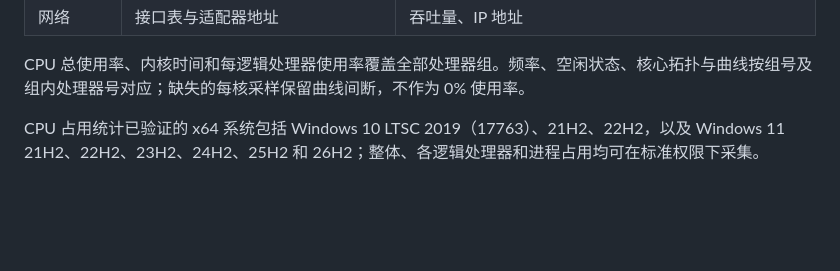
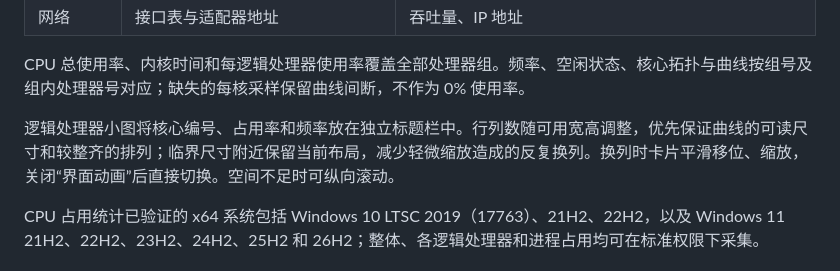
Before and after one commit to Ray-lea/Argus, a Markdown page: docs/guide/hardware-data.md, the part around the change. Rendered like a GitHub page; blank space fills up the shorter version.

```diff
--- a/docs/guide/hardware-data.md
+++ b/docs/guide/hardware-data.md
@@ -28,6 +28,8 @@ Argus 默认使用标准用户可读取的系统及显卡驱动接口，不使
 | 网络 | 接口表与适配器地址 | 吞吐量、IP 地址 |
 
 CPU 总使用率、内核时间和每逻辑处理器使用率覆盖全部处理器组。频率、空闲状态、核心拓扑与曲线按组号及组内处理器号对应；缺失的每核采样保留曲线间断，不作为 0% 使用率。
+
+逻辑处理器小图将核心编号、占用率和频率放在独立标题栏中。行列数随可用宽高调整，优先保证曲线的可读尺寸和较整齐的排列；临界尺寸附近保留当前布局，减少轻微缩放造成的反复换列。换列时卡片平滑移位、缩放，关闭“界面动画”后直接切换。空间不足时可纵向滚动。
 
 CPU 占用统计已验证的 x64 系统包括 Windows 10 LTSC 2019（17763）、21H2、22H2，以及 Windows 11 21H2、22H2、23H2、24H2、25H2 和 26H2；整体、各逻辑处理器和进程占用均可在标准权限下采集。
 
```
Also changed, not shown: docs/architecture/frontend.md (+1 -0 lines).
